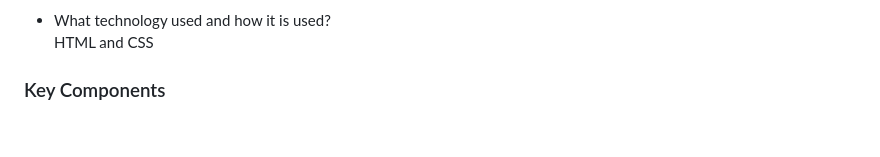
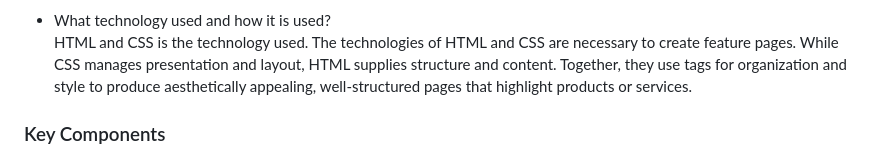
Before and after one commit to noaaaa2/WD-SW4, a Markdown page: readme.md, the part around the change. GitHub-like rendering; blank space fills up the shorter version.

```diff
--- a/readme.md
+++ b/readme.md
@@ -70,7 +70,7 @@ Guiding Question:
 <br /> Feature pages are created with an attention-grabbing headline, excellent photos, and persuading text that succinctly summarizes the characteristics and advantages of a product. In order to successfully explain the value proposition and inspire visitors, they frequently have interactive components, testimonials, call-to-action buttons, and a tidy, uncomplicated structure.
 
 - What technology used and how it is used?
-<br /> HTML and CSS
+<br /> HTML and CSS is the technology used. The technologies of HTML and CSS are necessary to create feature pages. While CSS manages presentation and layout, HTML supplies structure and content. Together, they use tags for organization and style to produce aesthetically appealing, well-structured pages that highlight products or services.
 
 ### Key Components
 <!-- TODO: List of Key Components -->
```
